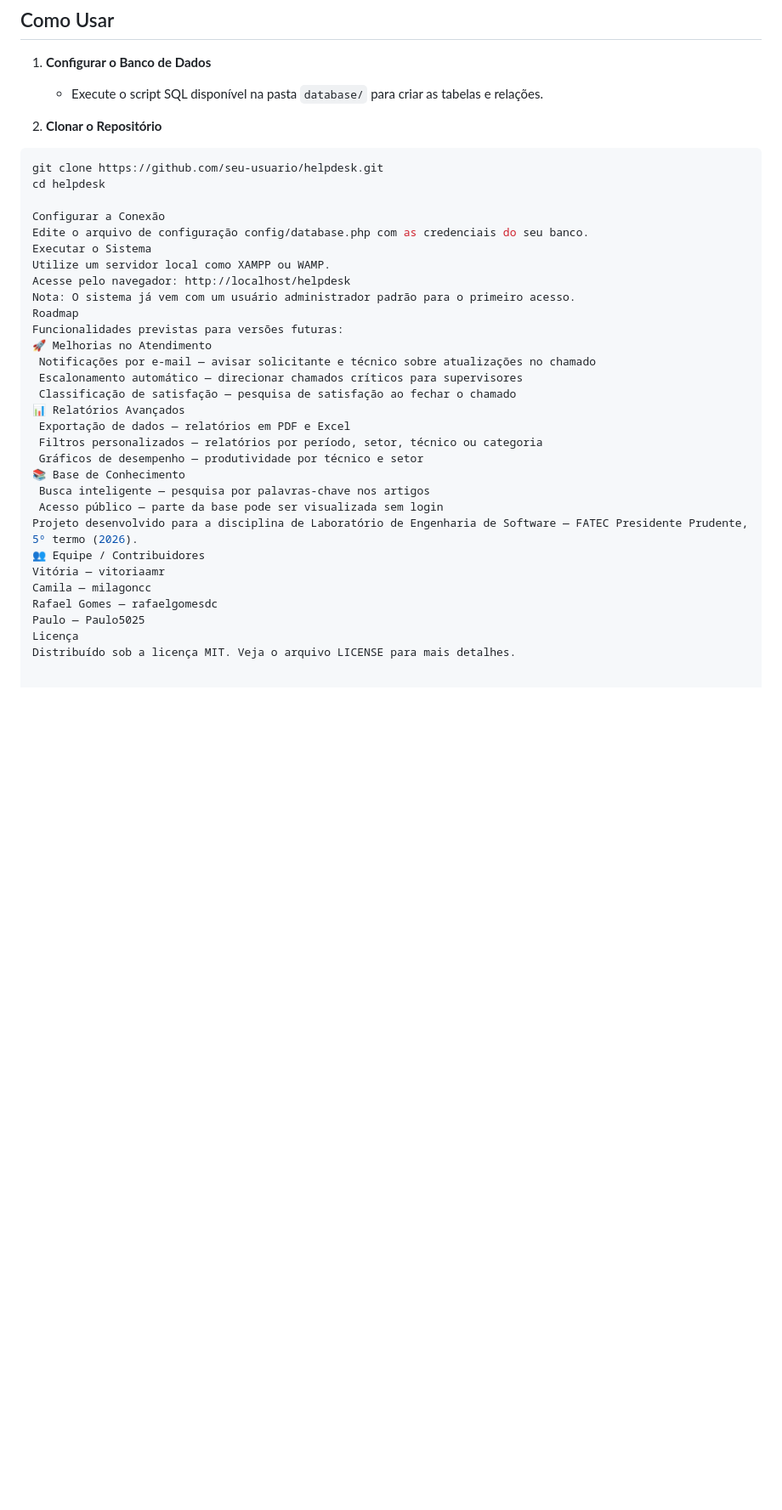
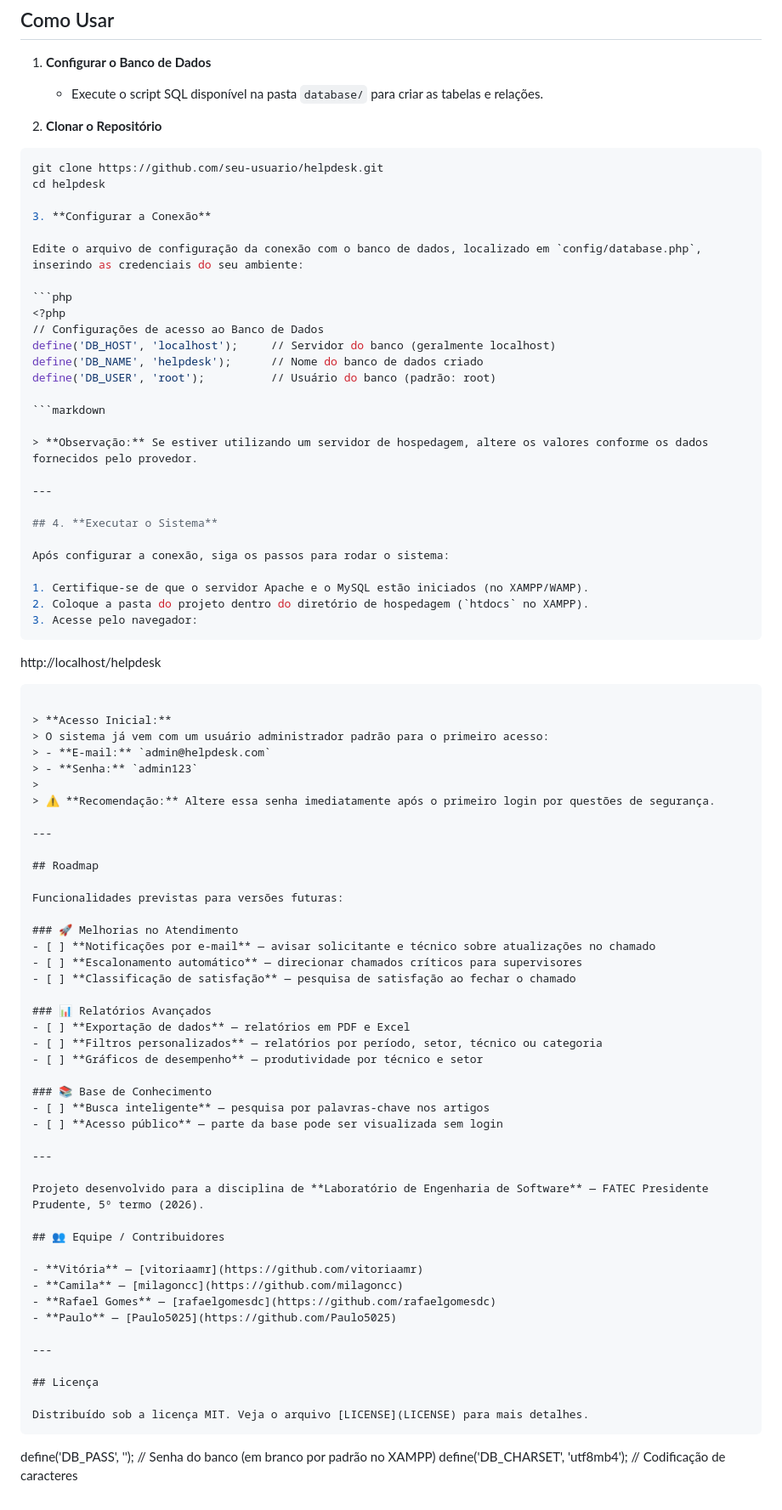
Before and after one commit to rafaelgomesdc/helpdesk, a Markdown page: README.md, the part around one of its changes. Shown at 85% size. GitHub-like rendering; blank space fills up the shorter version.

````diff
--- a/README.md
+++ b/README.md
@@ -95,30 +95,77 @@ Estrutura principal do banco de dados:
 git clone https://github.com/seu-usuario/helpdesk.git
 cd helpdesk
 
-Configurar a Conexão
-Edite o arquivo de configuração config/database.php com as credenciais do seu banco.
-Executar o Sistema
-Utilize um servidor local como XAMPP ou WAMP.
-Acesse pelo navegador: http://localhost/helpdesk
-Nota: O sistema já vem com um usuário administrador padrão para o primeiro acesso.
-Roadmap
+3. **Configurar a Conexão**
+
+Edite o arquivo de configuração da conexão com o banco de dados, localizado em `config/database.php`, inserindo as credenciais do seu ambiente:
+
+```php
+<?php
+// Configurações de acesso ao Banco de Dados
+define('DB_HOST', 'localhost');     // Servidor do banco (geralmente localhost)
+define('DB_NAME', 'helpdesk');      // Nome do banco de dados criado
+define('DB_USER', 'root');          // Usuário do banco (padrão: root)
+
+```markdown
+
+> **Observação:** Se estiver utilizando um servidor de hospedagem, altere os valores conforme os dados fornecidos pelo provedor.
+
+---
+
+## 4. **Executar o Sistema**
+
+Após configurar a conexão, siga os passos para rodar o sistema:
+
+1. Certifique-se de que o servidor Apache e o MySQL estão iniciados (no XAMPP/WAMP).
+2. Coloque a pasta do projeto dentro do diretório de hospedagem (`htdocs` no XAMPP).
+3. Acesse pelo navegador:
+```
+http://localhost/helpdesk
+```
+
+> **Acesso Inicial:**
+> O sistema já vem com um usuário administrador padrão para o primeiro acesso:
+> - **E-mail:** `admin@helpdesk.com`
+> - **Senha:** `admin123`
+>
+> ⚠️ **Recomendação:** Altere essa senha imediatamente após o primeiro login por questões de segurança.
+
+---
+
+## Roadmap
+
 Funcionalidades previstas para versões futuras:
-🚀 Melhorias no Atendimento
- Notificações por e-mail — avisar solicitante e técnico sobre atualizações no chamado
- Escalonamento automático — direcionar chamados críticos para supervisores
- Classificação de satisfação — pesquisa de satisfação ao fechar o chamado
-📊 Relatórios Avançados
- Exportação de dados — relatórios em PDF e Excel
- Filtros personalizados — relatórios por período, setor, técnico ou categoria
- Gráficos de desempenho — produtividade por técnico e setor
-📚 Base de Conhecimento
- Busca inteligente — pesquisa por palavras-chave nos artigos
- Acesso público — parte da base pode ser visualizada sem login
-Projeto desenvolvido para a disciplina de Laboratório de Engenharia de Software — FATEC Presidente Prudente, 5º termo (2026).
-👥 Equipe / Contribuidores
-Vitória — vitoriaamr
-Camila — milagoncc
-Rafael Gomes — rafaelgomesdc
-Paulo — Paulo5025
-Licença
-Distribuído sob a licença MIT. Veja o arquivo LICENSE para mais detalhes.
+
+### 🚀 Melhorias no Atendimento
+- [ ] **Notificações por e-mail** — avisar solicitante e técnico sobre atualizações no chamado
+- [ ] **Escalonamento automático** — direcionar chamados críticos para supervisores
+- [ ] **Classificação de satisfação** — pesquisa de satisfação ao fechar o chamado
+
+### 📊 Relatórios Avançados
+- [ ] **Exportação de dados** — relatórios em PDF e Excel
+- [ ] **Filtros personalizados** — relatórios por período, setor, técnico ou categoria
+- [ ] **Gráficos de desempenho** — produtividade por técnico e setor
+
+### 📚 Base de Conhecimento
+- [ ] **Busca inteligente** — pesquisa por palavras-chave nos artigos
+- [ ] **Acesso público** — parte da base pode ser visualizada sem login
+
+---
+
+Projeto desenvolvido para a disciplina de **Laboratório de Engenharia de Software** — FATEC Presidente Prudente, 5º termo (2026).
+
+## 👥 Equipe / Contribuidores
+
+- **Vitória** — [vitoriaamr](https://github.com/vitoriaamr)
+- **Camila** — [milagoncc](https://github.com/milagoncc)
+- **Rafael Gomes** — [rafaelgomesdc](https://github.com/rafaelgomesdc)
+- **Paulo** — [Paulo5025](https://github.com/Paulo5025)
+
+---
+
+## Licença
+
+Distribuído sob a licença MIT. Veja o arquivo [LICENSE](LICENSE) para mais detalhes.
+```
+define('DB_PASS', '');              // Senha do banco (em branco por padrão no XAMPP)
+define('DB_CHARSET', 'utf8mb4');    // Codificação de caracteres
````
Also changed, not shown: other parts of README.md (+3 -3 lines).
